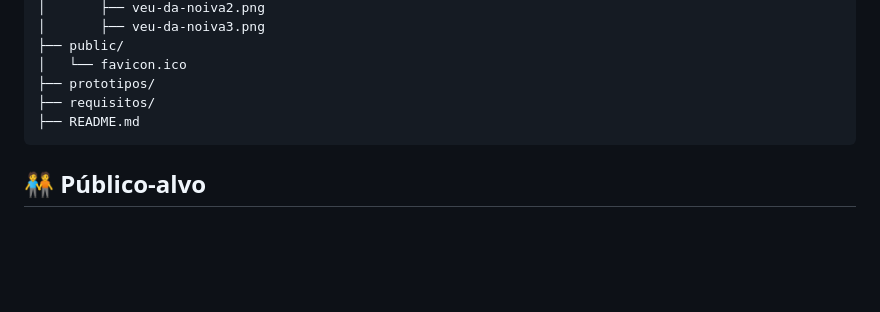
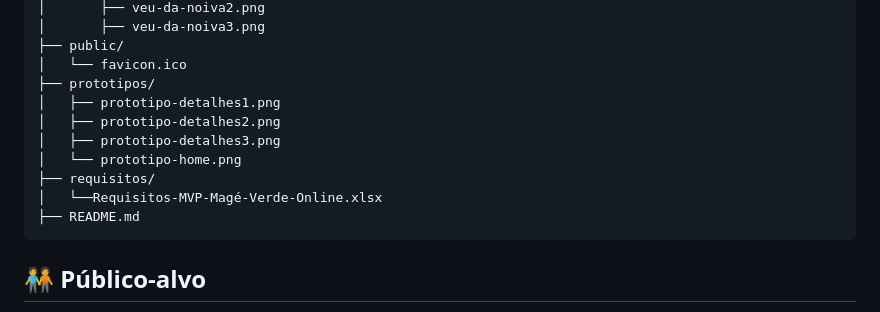
Before and after one commit to LuidiPiresHub/MVP-Front-End-Development, a Markdown page: README.md, the part around the change. Drawn GitHub-style; blank space fills up the shorter version.

Commit message:
docs: atualiza README

````diff
--- a/README.md
+++ b/README.md
@@ -80,7 +80,12 @@ mage-verde-online/
 ├── public/
 │   └── favicon.ico
 ├── prototipos/
+│   ├── prototipo-detalhes1.png
+│   ├── prototipo-detalhes2.png
+│   ├── prototipo-detalhes3.png
+│   └── prototipo-home.png
 ├── requisitos/
+│   └──Requisitos-MVP-Magé-Verde-Online.xlsx
 ├── README.md
 ```
 
````
